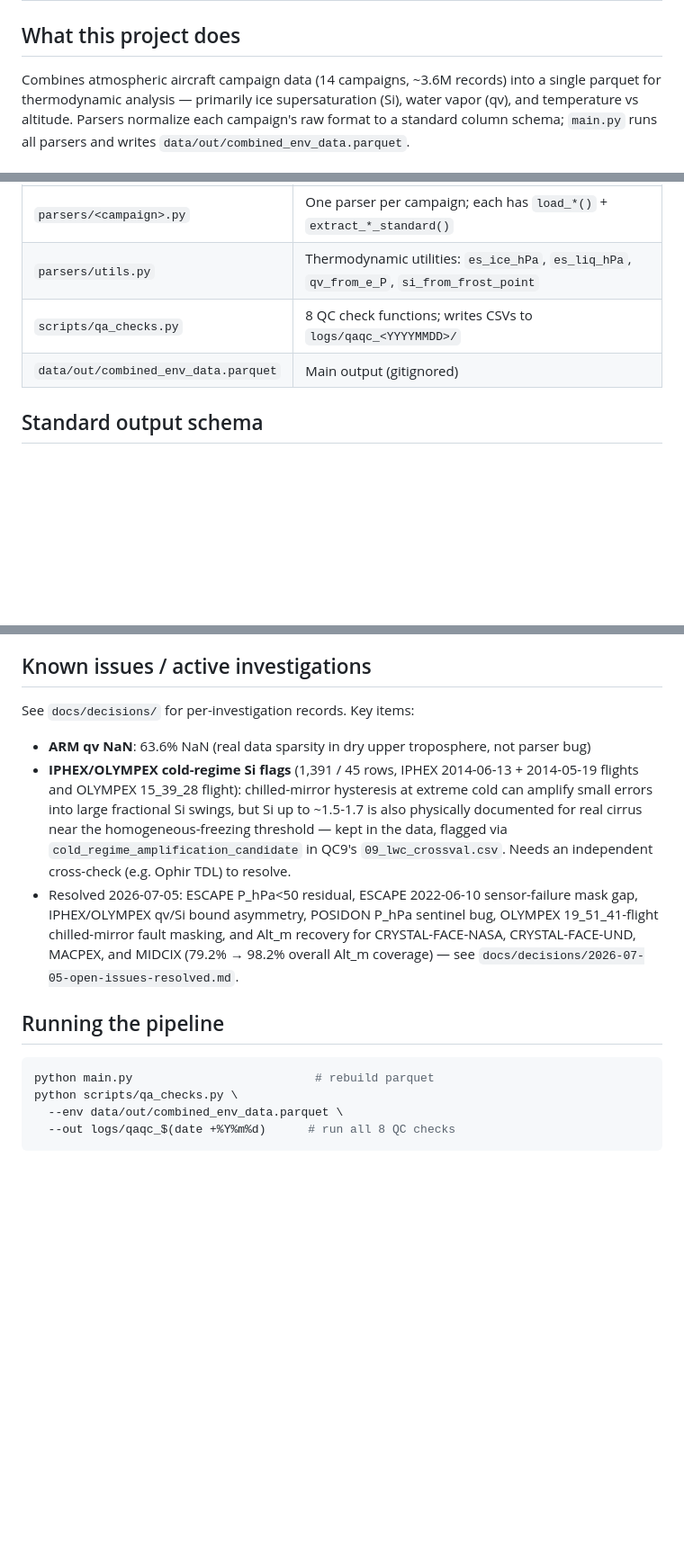
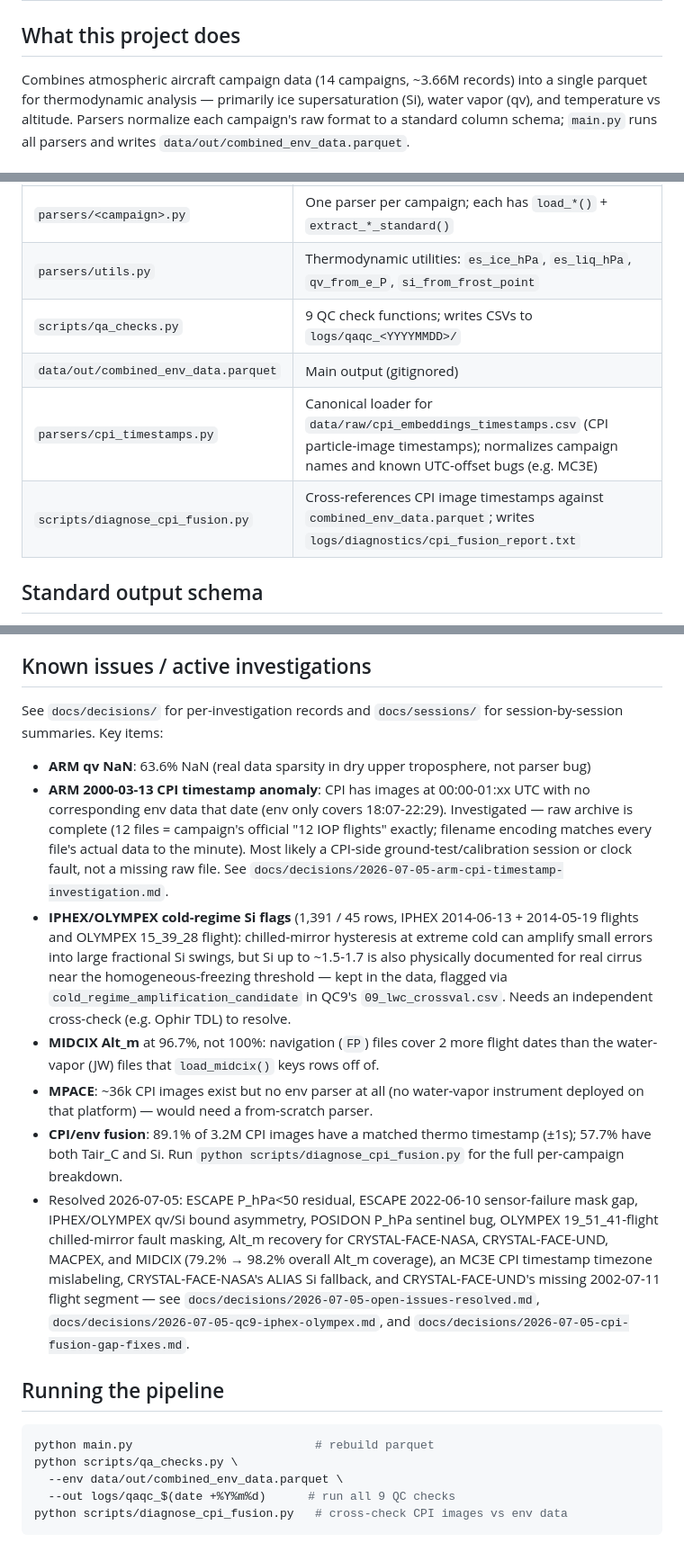
Before and after one commit to josephko91/cpi-thermo, a Markdown page: CLAUDE.md, 3 parts joined by grey strips. Shown at 90% size. GitHub-like rendering; blank space fills up the shorter version.

````diff
--- a/CLAUDE.md
+++ b/CLAUDE.md
@@ -2,7 +2,7 @@
 
 ## What this project does
 
-Combines atmospheric aircraft campaign data (14 campaigns, ~3.6M records) into a single
+Combines atmospheric aircraft campaign data (14 campaigns, ~3.66M records) into a single
 parquet for thermodynamic analysis — primarily ice supersaturation (Si), water vapor (qv),
 and temperature vs altitude. Parsers normalize each campaign's raw format to a standard
 column schema; `main.py` runs all parsers and writes `data/out/combined_env_data.parquet`.
@@ -15,8 +15,10 @@ column schema; `main.py` runs all parsers and writes `data/out/combined_env_data
 | `config.yaml` | Per-campaign settings (h2o_ranking, file paths) |
 | `parsers/<campaign>.py` | One parser per campaign; each has `load_*()` + `extract_*_standard()` |
 | `parsers/utils.py` | Thermodynamic utilities: `es_ice_hPa`, `es_liq_hPa`, `qv_from_e_P`, `si_from_frost_point` |
-| `scripts/qa_checks.py` | 8 QC check functions; writes CSVs to `logs/qaqc_<YYYYMMDD>/` |
+| `scripts/qa_checks.py` | 9 QC check functions; writes CSVs to `logs/qaqc_<YYYYMMDD>/` |
 | `data/out/combined_env_data.parquet` | Main output (gitignored) |
+| `parsers/cpi_timestamps.py` | Canonical loader for `data/raw/cpi_embeddings_timestamps.csv` (CPI particle-image timestamps); normalizes campaign names and known UTC-offset bugs (e.g. MC3E) |
+| `scripts/diagnose_cpi_fusion.py` | Cross-references CPI image timestamps against `combined_env_data.parquet`; writes `logs/diagnostics/cpi_fusion_report.txt` |
 
 ## Standard output schema
 
@@ -42,20 +44,38 @@ ISDAC, MACPEX, MC3E, MIDCIX, OLYMPEX, POSIDON
 
 ## Known issues / active investigations
 
-See `docs/decisions/` for per-investigation records. Key items:
+See `docs/decisions/` for per-investigation records and `docs/sessions/` for
+session-by-session summaries. Key items:
 
 - **ARM qv NaN**: 63.6% NaN (real data sparsity in dry upper troposphere, not parser bug)
+- **ARM 2000-03-13 CPI timestamp anomaly**: CPI has images at 00:00-01:xx UTC with no
+  corresponding env data that date (env only covers 18:07-22:29). Investigated —
+  raw archive is complete (12 files = campaign's official "12 IOP flights" exactly;
+  filename encoding matches every file's actual data to the minute). Most likely a
+  CPI-side ground-test/calibration session or clock fault, not a missing raw file.
+  See `docs/decisions/2026-07-05-arm-cpi-timestamp-investigation.md`.
 - **IPHEX/OLYMPEX cold-regime Si flags** (1,391 / 45 rows, IPHEX 2014-06-13 + 2014-05-19
   flights and OLYMPEX 15_39_28 flight): chilled-mirror hysteresis at extreme cold can
   amplify small errors into large fractional Si swings, but Si up to ~1.5-1.7 is also
   physically documented for real cirrus near the homogeneous-freezing threshold — kept
   in the data, flagged via `cold_regime_amplification_candidate` in QC9's
   `09_lwc_crossval.csv`. Needs an independent cross-check (e.g. Ophir TDL) to resolve.
+- **MIDCIX Alt_m** at 96.7%, not 100%: navigation (`FP`) files cover 2 more flight
+  dates than the water-vapor (JW) files that `load_midcix()` keys rows off of.
+- **MPACE**: ~36k CPI images exist but no env parser at all (no water-vapor instrument
+  deployed on that platform) — would need a from-scratch parser.
+- **CPI/env fusion**: 89.1% of 3.2M CPI images have a matched thermo timestamp (±1s);
+  57.7% have both Tair_C and Si. Run `python scripts/diagnose_cpi_fusion.py` for the
+  full per-campaign breakdown.
 - Resolved 2026-07-05: ESCAPE P_hPa<50 residual, ESCAPE 2022-06-10 sensor-failure mask
   gap, IPHEX/OLYMPEX qv/Si bound asymmetry, POSIDON P_hPa sentinel bug, OLYMPEX
-  19_51_41-flight chilled-mirror fault masking, and Alt_m recovery for CRYSTAL-FACE-NASA,
-  CRYSTAL-FACE-UND, MACPEX, and MIDCIX (79.2% → 98.2% overall Alt_m coverage) — see
-  `docs/decisions/2026-07-05-open-issues-resolved.md`.
+  19_51_41-flight chilled-mirror fault masking, Alt_m recovery for CRYSTAL-FACE-NASA,
+  CRYSTAL-FACE-UND, MACPEX, and MIDCIX (79.2% → 98.2% overall Alt_m coverage), an
+  MC3E CPI timestamp timezone mislabeling, CRYSTAL-FACE-NASA's ALIAS Si fallback, and
+  CRYSTAL-FACE-UND's missing 2002-07-11 flight segment — see
+  `docs/decisions/2026-07-05-open-issues-resolved.md`,
+  `docs/decisions/2026-07-05-qc9-iphex-olympex.md`, and
+  `docs/decisions/2026-07-05-cpi-fusion-gap-fixes.md`.
 
 ## Running the pipeline
 
@@ -63,5 +83,6 @@ See `docs/decisions/` for per-investigation records. Key items:
 python main.py                          # rebuild parquet
 python scripts/qa_checks.py \
   --env data/out/combined_env_data.parquet \
-  --out logs/qaqc_$(date +%Y%m%d)      # run all 8 QC checks
+  --out logs/qaqc_$(date +%Y%m%d)      # run all 9 QC checks
+python scripts/diagnose_cpi_fusion.py   # cross-check CPI images vs env data
 ```
````
Also changed, not shown: docs/decisions/2026-07-05-arm-cpi-timestamp-investigation.md (added, +79 -0 lines), docs/sessions/2026-07-05-cpi-fusion-and-remaining-fixes.md (added, +54 -0 lines).
